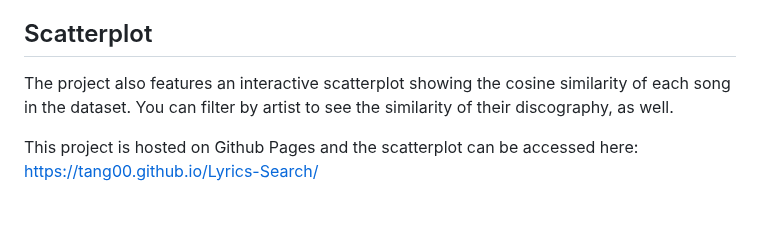
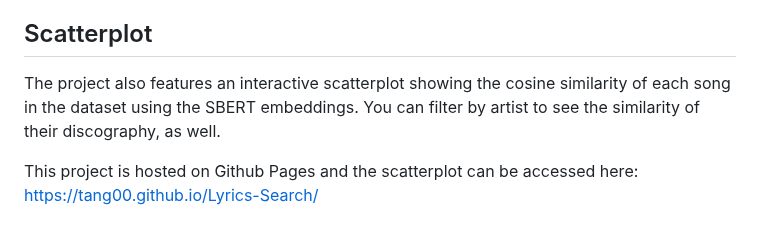
Before and after one commit to Tang00/Lyrics-Search, a Markdown page: README.md, the part around the change. Drawn GitHub-style.

```diff
--- a/README.md
+++ b/README.md
@@ -5,7 +5,7 @@ The project features 2 models: A BM25 model and an SBERT model. Both are built w
 The models can be interacted with through their respective CLIs.
 
 ## Scatterplot
-The project also features an interactive scatterplot showing the cosine similarity of each song in the dataset. You can filter by artist to see the similarity of their discography, as well.
+The project also features an interactive scatterplot showing the cosine similarity of each song in the dataset using the SBERT embeddings. You can filter by artist to see the similarity of their discography, as well.
 
 This project is hosted on Github Pages and the scatterplot can be accessed here:
 [https://tang00.github.io/Lyrics-Search/](https://tang00.github.io/Lyrics-Search/)
```
